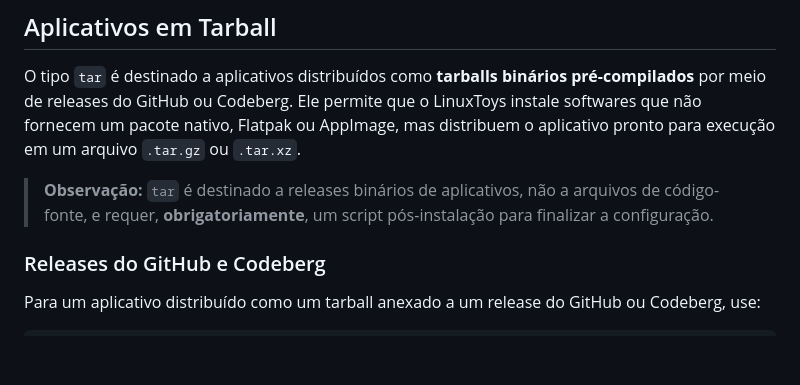
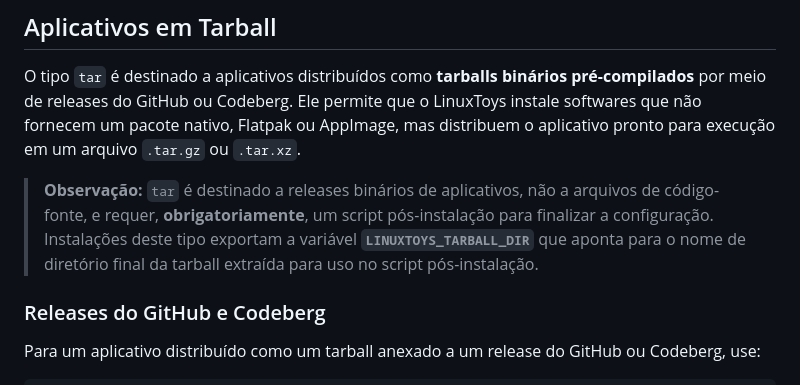
Before and after one commit to psygreg/linuxtoys-devportal, a Markdown page: docs/content/repolist.br.md, the part around the change. Rendered like a GitHub page; blank space fills up the shorter version.

```diff
--- a/docs/content/repolist.br.md
+++ b/docs/content/repolist.br.md
@@ -498,7 +498,7 @@ Uma entrada do tipo URL só é exibida quando o LinuxToys consegue resolver uma
 
 O tipo `tar` é destinado a aplicativos distribuídos como **tarballs binários pré-compilados** por meio de releases do GitHub ou Codeberg. Ele permite que o LinuxToys instale softwares que não fornecem um pacote nativo, Flatpak ou AppImage, mas distribuem o aplicativo pronto para execução em um arquivo `.tar.gz` ou `.tar.xz`.
 
-> **Observação:** `tar` é destinado a releases binários de aplicativos, não a arquivos de código-fonte, e requer, **obrigatoriamente**, um script pós-instalação para finalizar a configuração.
+> **Observação:** `tar` é destinado a releases binários de aplicativos, não a arquivos de código-fonte, e requer, **obrigatoriamente**, um script pós-instalação para finalizar a configuração. Instalações deste tipo exportam a variável **`LINUXTOYS_TARBALL_DIR`** que aponta para o nome de diretório final da tarball extraída para uso no script pós-instalação.
 
 ### Releases do GitHub e Codeberg
 
```
Also changed, not shown: docs/content/repolist.en.md (+1 -1 lines).
